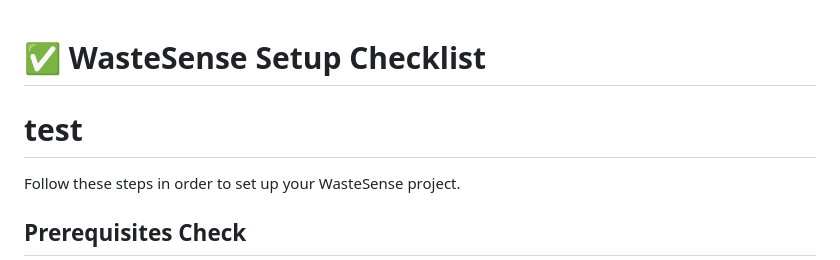
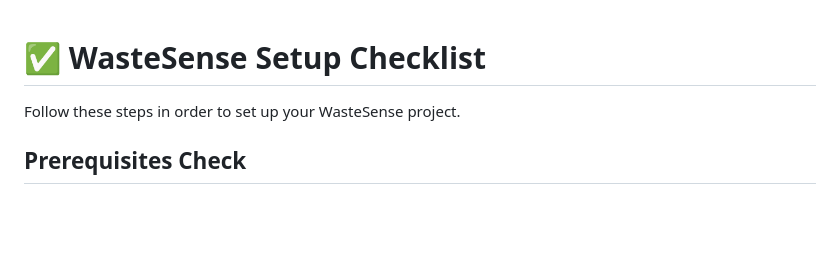
Before and after one commit to Vizsaa/WasteSense, a Markdown page: SETUP_CHECKLIST.md, the part around the change. Drawn GitHub-style; blank space fills up the shorter version.

Commit message:
Test collab

```diff
--- a/SETUP_CHECKLIST.md
+++ b/SETUP_CHECKLIST.md
@@ -1,5 +1,5 @@
 # ✅ WasteSense Setup Checklist
-# test
+
 Follow these steps in order to set up your WasteSense project.
 
 ## Prerequisites Check
```
